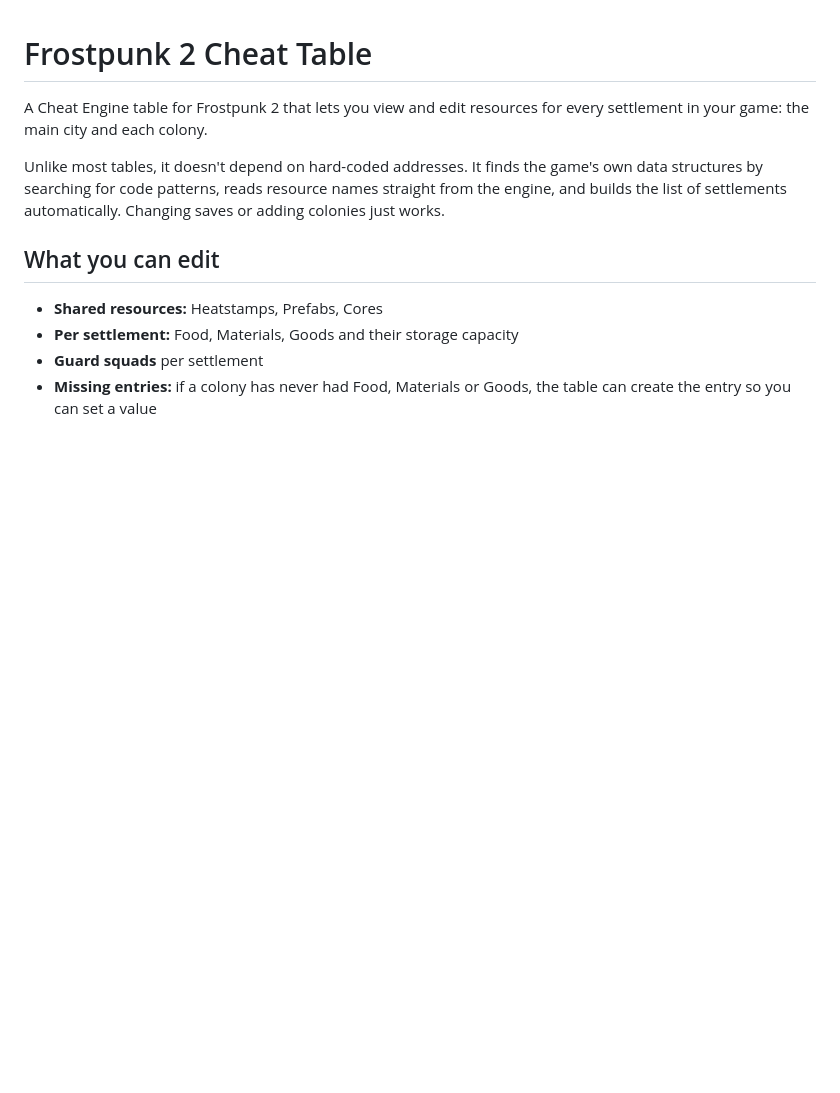
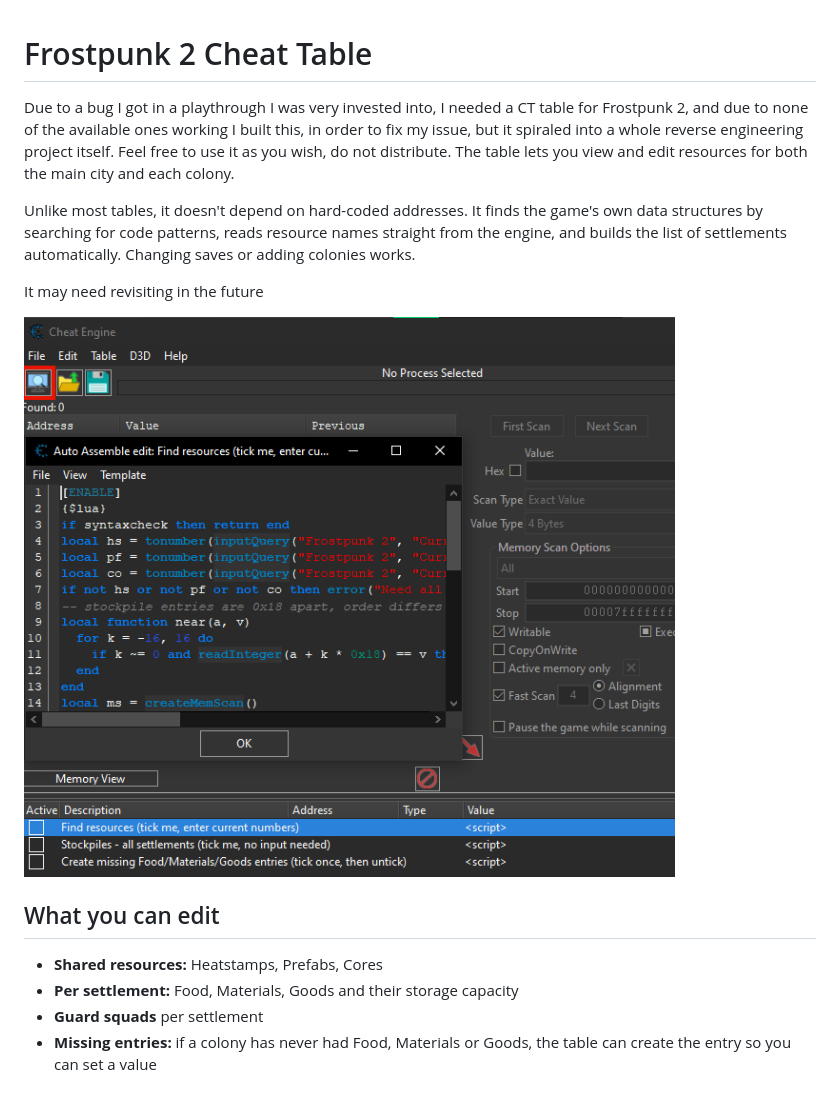
Before and after one commit to turtledog8/Frostpunk-2-Cheat-Engine-Table, a Markdown page: README.md, the part around the change. Rendered like a GitHub page; pictures changed too: img.png (added); blank space fills up the shorter version.

Commit message:
fp2

```diff
--- a/README.md
+++ b/README.md
@@ -1,8 +1,21 @@
 # Frostpunk 2 Cheat Table
 
-A Cheat Engine table for Frostpunk 2 that lets you view and edit resources for every settlement in your game: the main city and each colony.
+Due to a bug I got in a playthrough I was very invested into, I needed a CT
+table for Frostpunk 2, and due to none of the available ones working I built this,
+in order to fix my issue, but it spiraled into a whole reverse engineering project itself.
+Feel free to use it as you wish, do not distribute.
+The table lets you view and edit
+resources for both the main city and each colony.
 
-Unlike most tables, it doesn't depend on hard-coded addresses. It finds the game's own data structures by searching for code patterns, reads resource names straight from the engine, and builds the list of settlements automatically. Changing saves or adding colonies just works.
+
+Unlike most tables, it doesn't depend on hard-coded addresses.
+It finds the game's own data structures by searching for code patterns,
+reads resource names straight from the engine, and builds the list of
+settlements automatically. Changing saves or adding colonies works.
+
+It may need revisiting in the future
+
+![The table loaded in Cheat Engine](img.png)
 
 ## What you can edit
 
```
